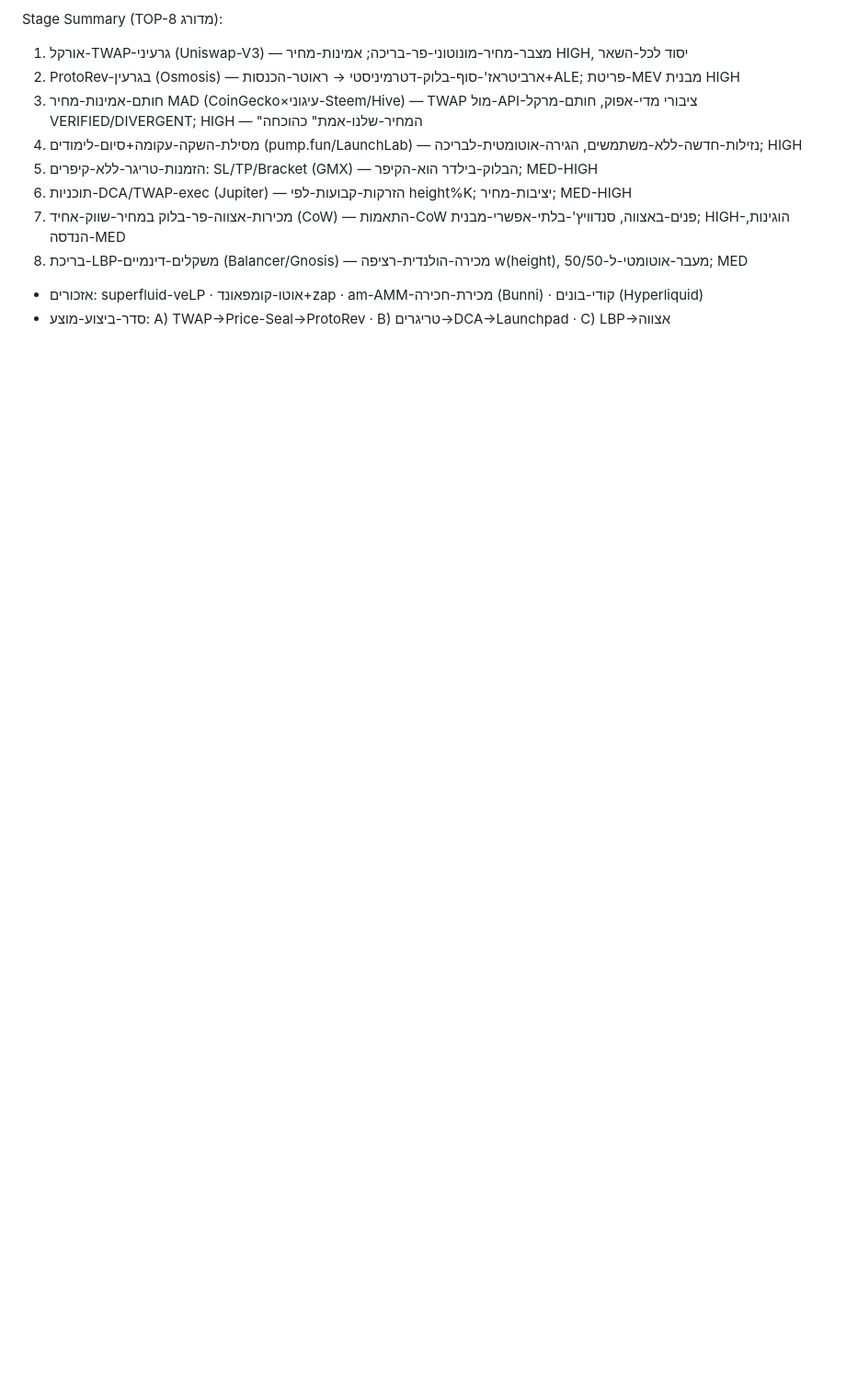
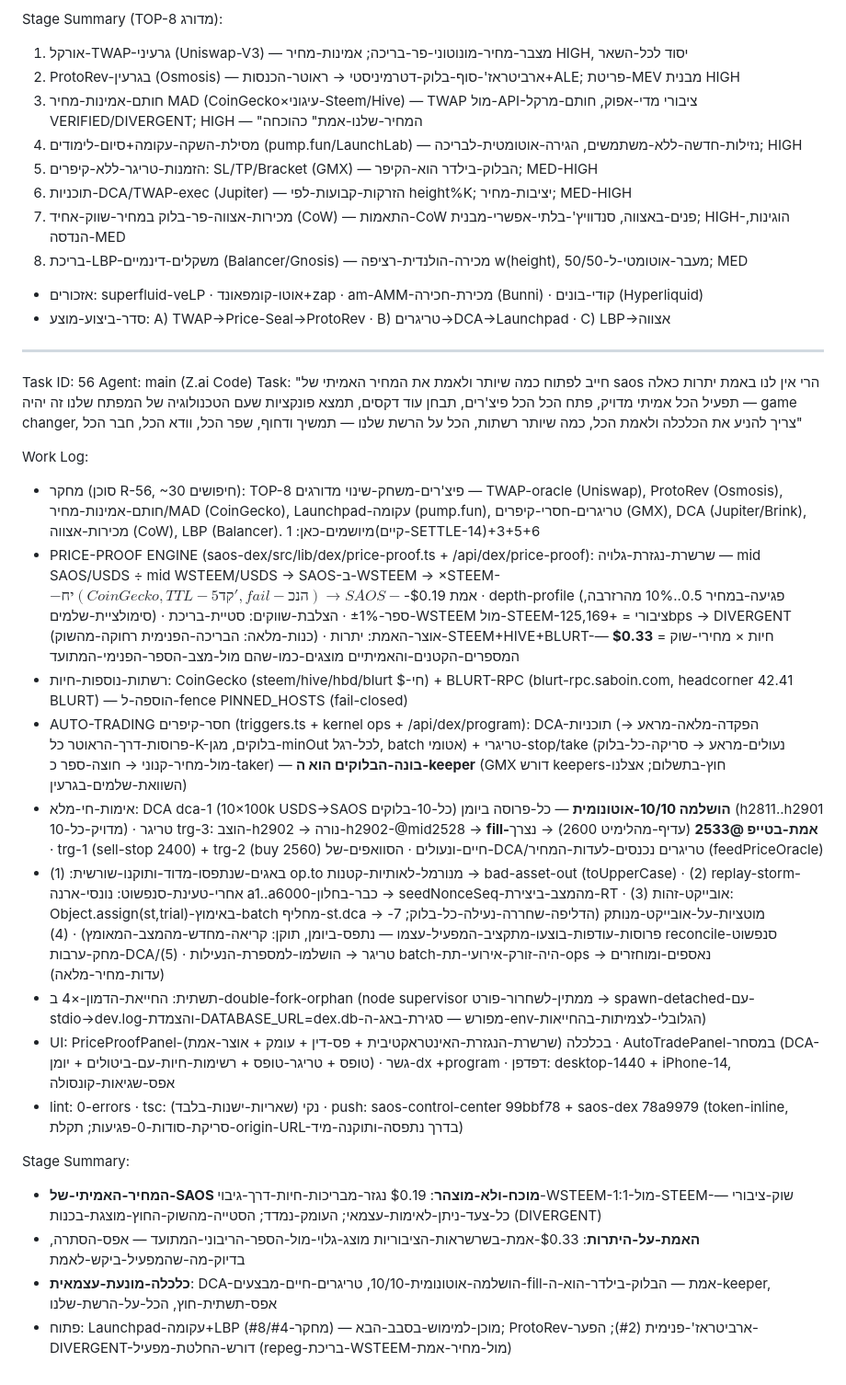
Before and after one commit to roshpinacare-sys/Saosmartwallet, a Markdown page: worklog.md, the part around the change. Shown at 92% size. Drawn GitHub-style; blank space fills up the shorter version.

Commit message:
docs(56): worklog — price-proof engine + keeperless auto-trading live-verified

```diff
--- a/worklog.md
+++ b/worklog.md
@@ -826,3 +826,25 @@ Stage Summary (TOP-8 מדורג):
 8. בריכת-LBP-משקלים-דינמיים (Balancer/Gnosis) — מכירה-הולנדית-רציפה w(height), מעבר-אוטומטי-ל-50/50; MED
 - אזכורים: superfluid-veLP · אוטו-קומפאונד+zap · am-AMM-מכירת-חכירה (Bunni) · קודי-בונים (Hyperliquid)
 - סדר-ביצוע-מוצע: A) TWAP→Price-Seal→ProtoRev · B) טריגרים→DCA→Launchpad · C) LBP→אצווה
+
+---
+Task ID: 56
+Agent: main (Z.ai Code)
+Task: "חייב לפתוח כמה שיותר ולאמת את המחיר האמיתי של saos הרי אין לנו באמת יתרות כאלה — תפעיל הכל אמיתי מדויק, פתח הכל הכל פיצ'רים, תבחן עוד דקסים, תמצא פונקציות שעם הטכנולוגיה של המפתח שלנו זה יהיה game changer, צריך להניע את הכלכלה ולאמת הכל, כמה שיותר רשתות, הכל על הרשת שלנו — תמשיך ודחוף, שפר הכל, וודא הכל, חבר הכל"
+
+Work Log:
+- מחקר (סוכן R-56, ~30 חיפושים): TOP-8 פיצ'רים-משחק-שינוי מדורגים — TWAP-oracle (Uniswap), ProtoRev (Osmosis), חותם-אמינות-מחיר/MAD (CoinGecko), Launchpad-עקומה (pump.fun), טריגרים-חסרי-קיפרים (GMX), DCA (Jupiter/Brink), מכירות-אצווה (CoW), LBP (Balancer). מיושמים-כאן: 1(קיים-SETTLE-14)+3+5+6
+- PRICE-PROOF ENGINE (saos-dex/src/lib/dex/price-proof.ts + /api/dex/price-proof): שרשרת-נגזרת-גלויה — mid SAOS/USDS ÷ mid WSTEEM/USDS → SAOS-ב-WSTEEM → ×STEEM-$-חי (CoinGecko, TTL-5דק', fail-כנה) → SAOS-$-אמת $0.19 · depth-profile (פגיעה-במחיר 0.5..10% מהרזרבה, סימולציית-שלמים) · ספר-±1% · הצלבת-שווקים: סטיית-בריכת-WSTEEM מול-STEEM-ציבורי = +125,169bps → DIVERGENT (כנות-מלאה: הבריכה-הפנימית רחוקה-מהשוק) · אוצר-האמת: יתרות-STEEM+HIVE+BLURT-חיות × מחירי-שוק = **$0.33** — המספרים-הקטנים-והאמיתיים מוצגים-כמו-שהם מול-מצב-הספר-הפנימי-המתועד
+- רשתות-נוספות-חיות: CoinGecko (steem/hive/hbd/blurt $-חי) + BLURT-RPC (blurt-rpc.saboin.com, headcorner 42.41 BLURT) — הוספה-ל-fence PINNED_HOSTS (fail-closed)
+- AUTO-TRADING חסר-קיפרים (triggers.ts + kernel ops + /api/dex/program): DCA-תוכניות (הפקדה-מלאה-מראע → פרוסות-דרך-הראוטר כל-K-בלוקים, מגן-minOut לכל-רגל, batch אטומי) + טריגרי-stop/take (נעולים-מראע → סריקה-כל-בלוק מול-מחיר-קנוני → חוצה-ספר כ-taker) — **בונה-הבלוקים הוא ה-keeper** (GMX דורש keepers-חוץ-בתשלום; אצלנו השוואת-שלמים-בגרעין)
+- אימות-חי-מלא: DCA dca-1 (10×100k USDS→SAOS כל-10-בלוקים) **הושלמה 10/10-אוטונומית** — כל-פרוסה ביומן (h2811..h2901 מדויק-כל-10) · טריגר trg-3: הוצב-h2902 → נורה-h2902-@mid2528 → **fill-אמת-בטייפ @2533** (עדיף-מהלימיט 2600) → נצרך · trg-1 (sell-stop 2400) + trg-2 (buy 2560) חיים-ונעולים · הסוואפים-של-DCA/טריגרים נכנסים-לעדות-המחיר (feedPriceOracle)
+- באגים-שנתפסו-מדוד-ותוקנו-שורשית: (1) op.to מנורמל-לאותיות-קטנות → bad-asset-out (toUpperCase) · (2) replay-storm-אחרי-טעינת-סנפשוט: נונסי-ארנה a1..a6000-כבר-בחלון → seedNonceSeq-מהמצב-ביצירת-RT · (3) אובייקט-זהות: Object.assign(st,trial)-באימוץ-batch מחליף-st.dca → מוטציות-על-אובייקט-מנותק (הדליפה-שחררה-נעילה-כל-בלוק; 7-פרוסות-עודפות-בוצעו-מתקציב-המפעיל-עצמו — נתפס-ביומן, תוקן: קריאה-מחדש-מהמצב-המאומץ) · (4) reconcile-סנפשוט מחק-ערבות-DCA/טריגר → הושלמו-למספרת-הנעילות · (5) batch-היה-זורק-אירועי-תת-ops → נאספים-ומוחזרים (עדות-מחיר-מלאה)
+- תשתית: החייאת-הדמון-×4 ב-double-fork-orphan (node supervisor ממתין-לשחרור-פורט → spawn-detached-עם-stdio→dev.log-והצמדת-DATABASE_URL=dex.db-מפורש — סגירת-באג-ה-env-הגלובלי-לצמיתות-בהחייאות)
+- UI: PriceProofPanel-בכלכלה (שרשרת-הנגזרת-האינטראקטיבית + פס-דין + עומק + אוצר-אמת) · AutoTradePanel-במסחר (DCA-טופס + טריגר-טופס + רשימות-חיות-עם-ביטולים + יומן) · גשר-dx +program · דפדפן: desktop-1440 + iPhone-14, אפס-שגיאות-קונסולה
+- lint: 0-errors · tsc: נקי (שאריות-ישנות-בלבד) · push: saos-control-center 99bbf78 + saos-dex 78a9979 (token-inline, סריקת-סודות-0-פגיעות; תקלת-origin-URL-בדרך נתפסה-ותוקנה-מיד)
+
+Stage Summary:
+- **המחיר-האמיתי-של-SAOS מוכח-ולא-מוצהר**: $0.19 נגזר-מבריכות-חיות-דרך-גיבוי-WSTEEM-1:1-מול-STEEM-שוק-ציבורי — כל-צעד-ניתן-לאימות-עצמאי; העומק-נמדד; הסטייה-מהשוק-החוץ-מוצגת-בכנות (DIVERGENT)
+- **האמת-על-היתרות**: $0.33-אמת-בשרשראות-הציבוריות מוצג-גלוי-מול-הספר-הריבוני-המתועד — אפס-הסתרה, בדיוק-מה-שהמפעיל-ביקש-לאמת
+- **כלכלה-מונעת-עצמאית**: DCA-הושלמה-אוטונומית-10/10, טריגרים-חיים-מבצעים-fill-אמת — הבלוק-בילדר-הוא-ה-keeper, אפס-תשתית-חוץ, הכל-על-הרשת-שלנו
+- פתוח: Launchpad-עקומה+LBP (מחקר-#4/#8) — מוכן-למימוש-בסבב-הבא; ProtoRev-ארביטראז'-פנימית (#2); הפער-DIVERGENT-דורש-החלטת-מפעיל (repeg-בריכת-WSTEEM-מול-מחיר-אמת)
```
